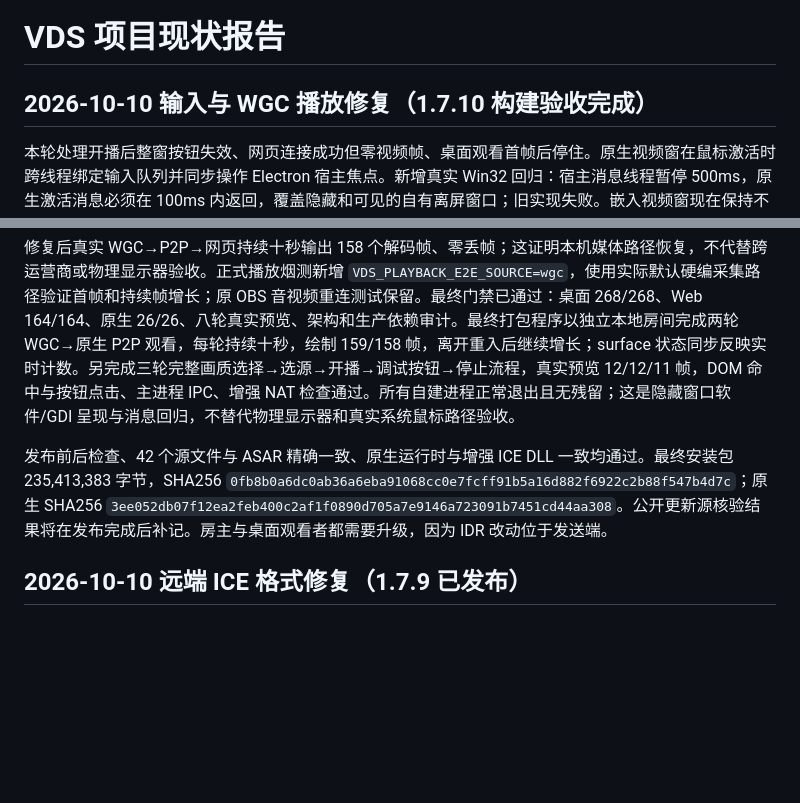
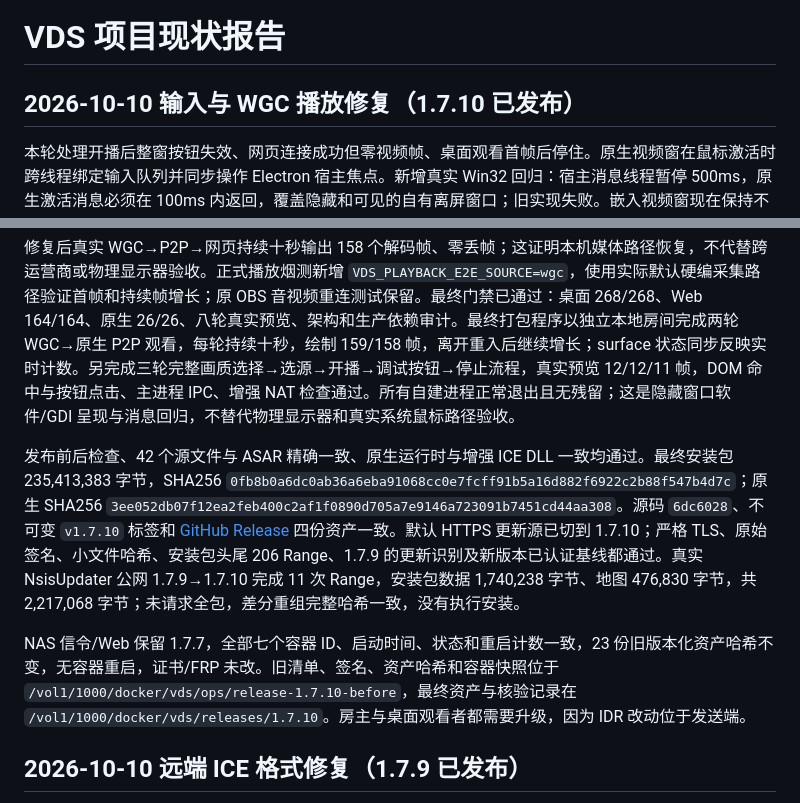
Before and after one commit to M4rkzzz/VDS, a Markdown page: docs/PROJECT_STATUS.md, 2 parts joined by grey strips. Drawn GitHub-style; blank space fills up the shorter version.

Commit message:
docs: record verified 1.7.10 playback recovery release

```diff
--- a/docs/PROJECT_STATUS.md
+++ b/docs/PROJECT_STATUS.md
@@ -1,6 +1,6 @@
 # VDS 项目现状报告
 
-## 2026-10-10 输入与 WGC 播放修复（1.7.10 构建验收完成）
+## 2026-10-10 输入与 WGC 播放修复（1.7.10 已发布）
 
 本轮处理开播后整窗按钮失效、网页连接成功但零视频帧、桌面观看首帧后停住。原生视频窗在鼠标激活时跨线程绑定输入队列并同步操作 Electron 宿主焦点。新增真实 Win32 回归：宿主消息线程暂停 500ms，原生激活消息必须在 100ms 内返回，覆盖隐藏和可见的自有离屏窗口；旧实现失败。嵌入视频窗现在保持不激活，不再强制绑定输入或同步抢焦点；删除预览中的同名未使用函数。没有新增媒体运行配额。
 
@@ -10,7 +10,9 @@
 
 修复后真实 WGC→P2P→网页持续十秒输出 158 个解码帧、零丢帧；这证明本机媒体路径恢复，不代替跨运营商或物理显示器验收。正式播放烟测新增 `VDS_PLAYBACK_E2E_SOURCE=wgc`，使用实际默认硬编采集路径验证首帧和持续帧增长；原 OBS 音视频重连测试保留。最终门禁已通过：桌面 268/268、Web 164/164、原生 26/26、八轮真实预览、架构和生产依赖审计。最终打包程序以独立本地房间完成两轮 WGC→原生 P2P 观看，每轮持续十秒，绘制 159/158 帧，离开重入后继续增长；surface 状态同步反映实时计数。另完成三轮完整画质选择→选源→开播→调试按钮→停止流程，真实预览 12/12/11 帧，DOM 命中与按钮点击、主进程 IPC、增强 NAT 检查通过。所有自建进程正常退出且无残留；这是隐藏窗口软件/GDI 呈现与消息回归，不替代物理显示器和真实系统鼠标路径验收。
 
-发布前后检查、42 个源文件与 ASAR 精确一致、原生运行时与增强 ICE DLL 一致均通过。最终安装包 235,413,383 字节，SHA256 `0fb8b0a6dc0ab36a6eba91068cc0e7fcff91b5a16d882f6922c2b88f547b4d7c`；原生 SHA256 `3ee052db07f12ea2feb400c2af1f0890d705a7e9146a723091b7451cd44aa308`。公开更新源核验结果将在发布完成后补记。房主与桌面观看者都需要升级，因为 IDR 改动位于发送端。
+发布前后检查、42 个源文件与 ASAR 精确一致、原生运行时与增强 ICE DLL 一致均通过。最终安装包 235,413,383 字节，SHA256 `0fb8b0a6dc0ab36a6eba91068cc0e7fcff91b5a16d882f6922c2b88f547b4d7c`；原生 SHA256 `3ee052db07f12ea2feb400c2af1f0890d705a7e9146a723091b7451cd44aa308`。源码 `6dc6028`、不可变 `v1.7.10` 标签和 [GitHub Release](https://github.com/M4rkzzz/VDS/releases/tag/v1.7.10) 四份资产一致。默认 HTTPS 更新源已切到 1.7.10；严格 TLS、原始签名、小文件哈希、安装包头尾 206 Range、1.7.9 的更新识别及新版本已认证基线都通过。真实 NsisUpdater 公网 1.7.9→1.7.10 完成 11 次 Range，安装包数据 1,740,238 字节、地图 476,830 字节，共 2,217,068 字节；未请求全包，差分重组完整哈希一致，没有执行安装。
+
+NAS 信令/Web 保留 1.7.7，全部七个容器 ID、启动时间、状态和重启计数一致，23 份旧版本化资产哈希不变，无容器重启，证书/FRP 未改。旧清单、签名、资产哈希和容器快照位于 `/vol1/1000/docker/vds/ops/release-1.7.10-before`，最终资产与核验记录在 `/vol1/1000/docker/vds/releases/1.7.10`。房主与桌面观看者都需要升级，因为 IDR 改动位于发送端。
 
 ## 2026-10-10 远端 ICE 格式修复（1.7.9 已发布）
 
```
Also changed, not shown: CHANGELOG.md (+2 -1 lines), MEDIA_REFACTOR_PLAN.md (+1 -1 lines).
